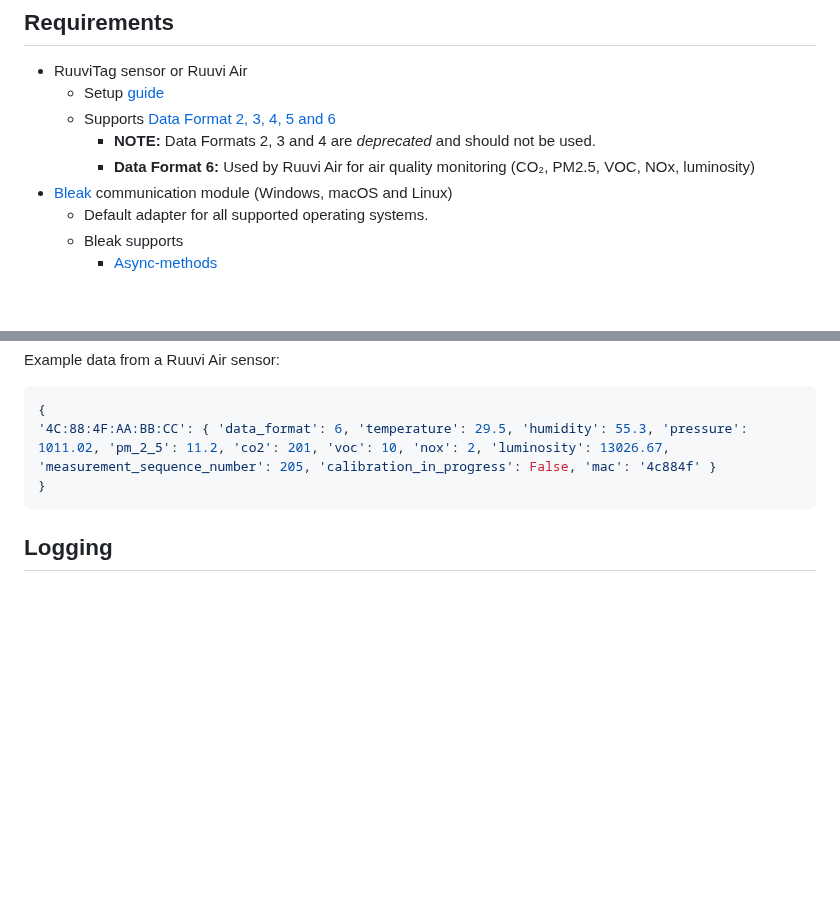
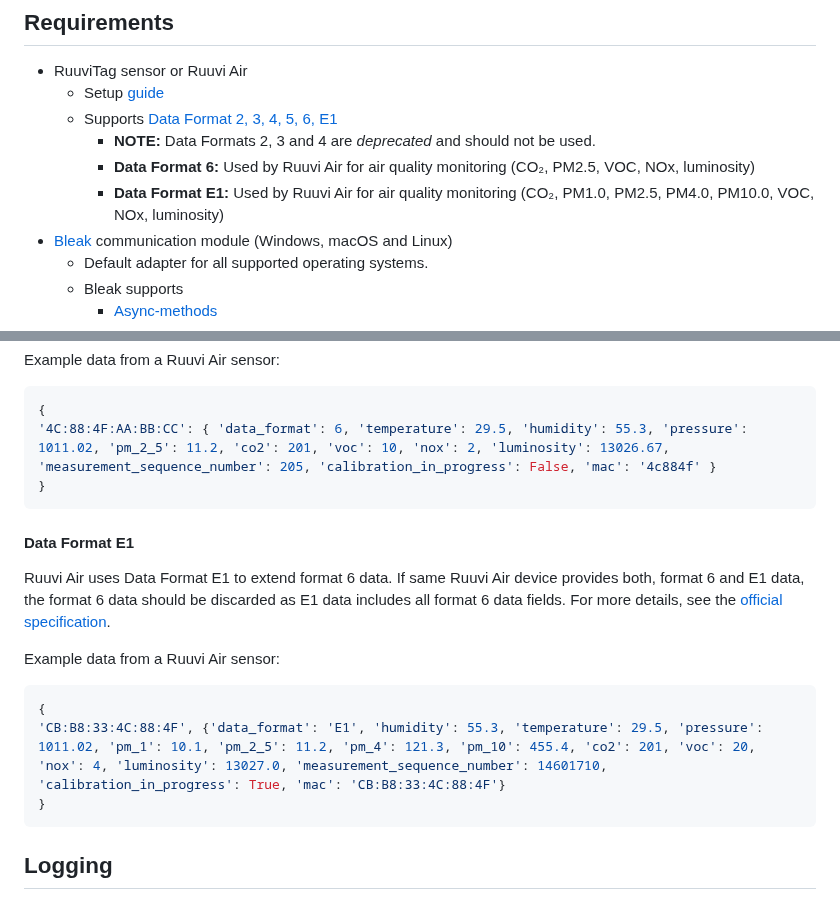
Before and after one commit to ttu/ruuvitag-sensor, a Markdown page: README.md, 2 parts joined by grey strips. Drawn GitHub-style; blank space fills up the shorter version.

Commit message:
Changelog and readme updates for E1 format

````diff
--- a/README.md
+++ b/README.md
@@ -15,9 +15,10 @@ RuuviTag Sensor Python Package
 
 * RuuviTag sensor or Ruuvi Air
     * Setup [guide](https://ruuvi.com/quick-start/)
-    * Supports [Data Format 2, 3, 4, 5 and 6](https://docs.ruuvi.com/)
+    * Supports [Data Format 2, 3, 4, 5, 6, E1](https://docs.ruuvi.com/)
       * __NOTE:__ Data Formats 2, 3 and 4 are _deprecated_ and should not be used.
       * __Data Format 6:__ Used by Ruuvi Air for air quality monitoring (CO₂, PM2.5, VOC, NOx, luminosity)
+      * __Data Format E1:__ Used by Ruuvi Air for air quality monitoring (CO₂, PM1.0, PM2.5, PM4.0, PM10.0, VOC, NOx, luminosity)
 * [Bleak](https://github.com/hbldh/bleak) communication module (Windows, macOS and Linux)
     * Default adapter for all supported operating systems.
     * Bleak supports
@@ -398,6 +399,18 @@ Example data from a Ruuvi Air sensor:
 }
 ```
 
+#### Data Format E1
+
+Ruuvi Air uses Data Format E1 to extend format 6 data. If same Ruuvi Air device provides both, format 6 and E1 data, the format 6 data should be discarded as E1 data includes all format 6 data fields. For more details, see the [official specification](https://docs.ruuvi.com/communication/bluetooth-advertisements/data-format-e1).
+
+Example data from a Ruuvi Air sensor:
+
+```python
+{
+'CB:B8:33:4C:88:4F', {'data_format': 'E1', 'humidity': 55.3, 'temperature': 29.5, 'pressure': 1011.02, 'pm_1': 10.1, 'pm_2_5': 11.2, 'pm_4': 121.3, 'pm_10': 455.4, 'co2': 201, 'voc': 20, 'nox': 4, 'luminosity': 13027.0, 'measurement_sequence_number': 14601710, 'calibration_in_progress': True, 'mac': 'CB:B8:33:4C:88:4F'}
+}
+```
+
 ## Logging
 
 The package uses Python's standard `logging` module. Each module in the package creates its own logger using `logging.getLogger(__name__)`.
````
Also changed, not shown: CHANGELOG.md (+1 -1 lines).
